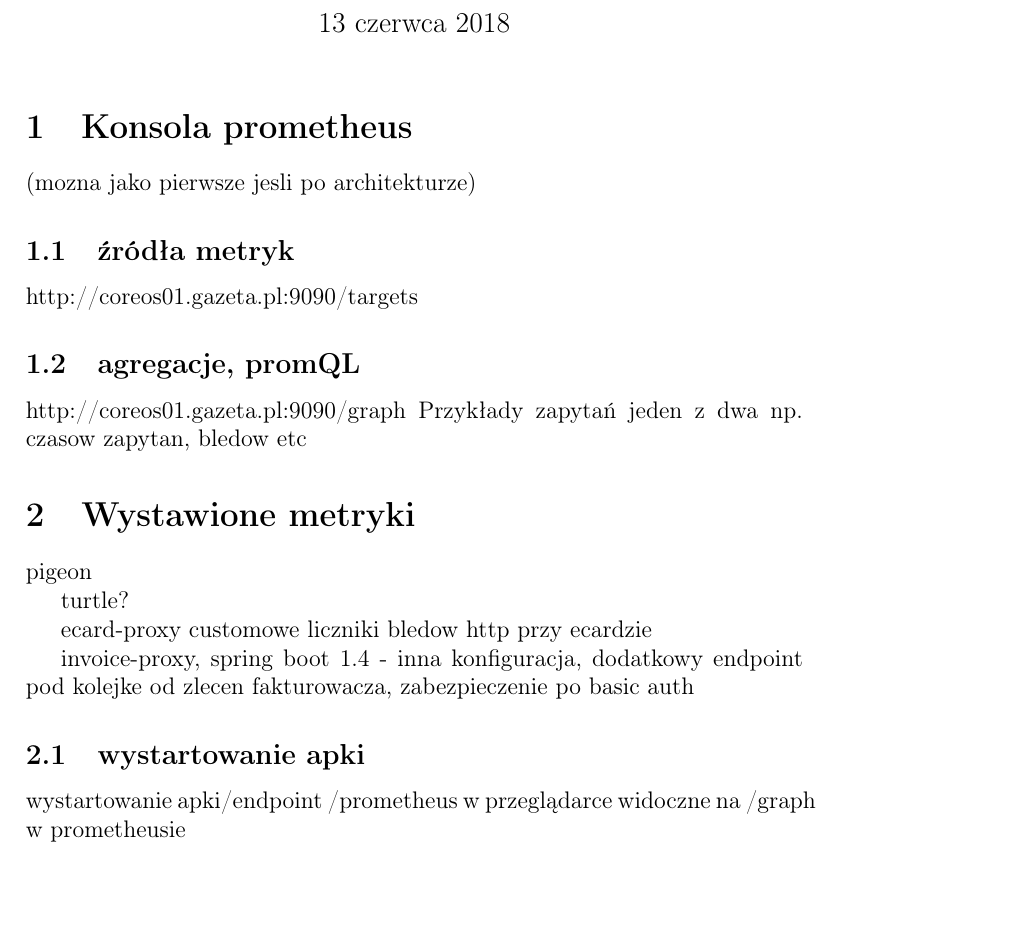
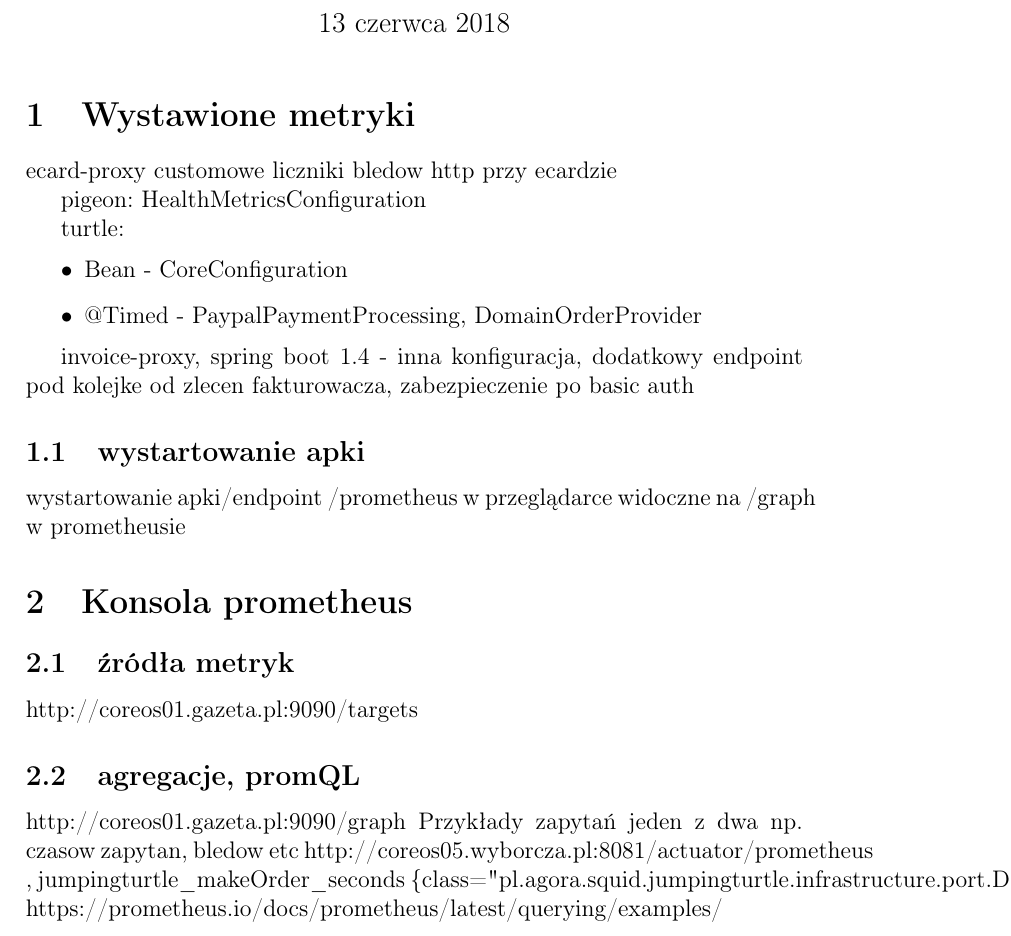
Before and after one commit to krzpob/prometheus-presentation, a LaTeX document (konspect_demo.tex): part of page 1 of 2, cut so that both start at the same text, the shorter picture padded with empty space. Compiled offline with pdfLaTeX.

Commit message:
poprawki 2

```diff
--- a/konspect_demo.tex
+++ b/konspect_demo.tex
@@ -8,20 +8,18 @@
 \begin{document}
 	\maketitle
 
-	\section{Konsola prometheus}
-	(mozna jako pierwsze jesli po architekturze)
-	\subsection{źródła metryk}
-	http://coreos01.gazeta.pl:9090/targets
-	\subsection{agregacje, promQL}
-	http://coreos01.gazeta.pl:9090/graph
-	Przykłady zapytań jeden z dwa np. czasow zapytan, bledow etc
 
 	\section{Wystawione metryki}
-	pigeon
+	ecard-proxy customowe liczniki bledow http przy ecardzie
 
-	turtle?
+	pigeon: HealthMetricsConfiguration
 
-	ecard-proxy customowe liczniki bledow http przy ecardzie
+	turtle:
+		\begin{itemize}
+			\item Bean - CoreConfiguration
+			\item @Timed - PaypalPaymentProcessing, DomainOrderProvider
+		\end{itemize}
+
 
 	invoice-proxy, spring boot 1.4 - inna konfiguracja, dodatkowy endpoint pod kolejke od zlecen fakturowacza, zabezpieczenie po basic auth
 
@@ -34,4 +30,16 @@
 
+
+	\section{Konsola prometheus}
+
+	\subsection{źródła metryk}
+	http://coreos01.gazeta.pl:9090/targets
+	\subsection{agregacje, promQL}
+	http://coreos01.gazeta.pl:9090/graph
+	Przykłady zapytań jeden z dwa np. czasow zapytan, bledow etc
+	http://coreos05.wyborcza.pl:8081/actuator/prometheus , jumpingturtle\_makeOrder\_seconds \{class="pl.agora.squid.jumpingturtle.infrastructure.port.DomainOrderProvider",method="makeOrder",quantile="0.95",\}\\
+	https://prometheus.io/docs/prometheus/latest/querying/examples/
+	\section{prezentacja w graphanie}
+		omowienie wykresow
 
 	\section{Alerty}
      Pokazanie konfiguracji alertmanagera ze zdefinowanymi alertami.
```
Also changed, not shown: prometheus.tex (+4 -3 lines), konspect_demo.tex (2 more changed lines).
